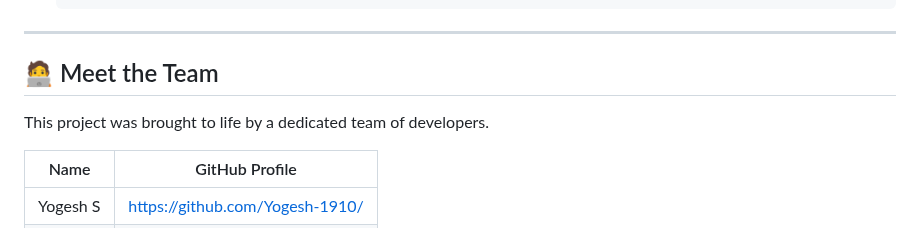
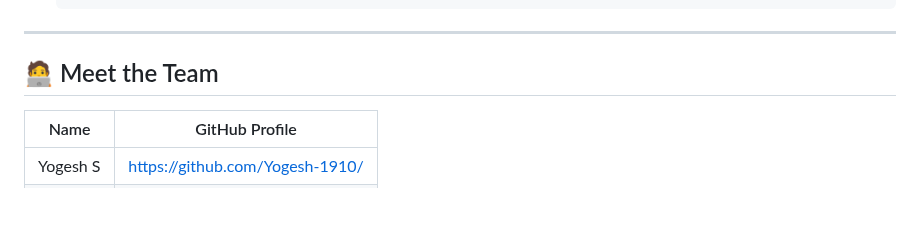
Before and after one commit to Yogesh-1910/SkinMetrics, a Markdown page: README.md, the part around the change. Drawn GitHub-style; blank space fills up the shorter version.

```diff
--- a/README.md
+++ b/README.md
@@ -111,8 +111,6 @@ To get a local copy up and running, follow these simple steps.
 
 ## 🧑‍💻 Meet the Team
 
-This project was brought to life by a dedicated team of developers.
-
 | Name               | GitHub Profile                               |
 | ------------------ | -------------------------------------------- |
 | Yogesh S  | https://github.com/Yogesh-1910/        |
```
